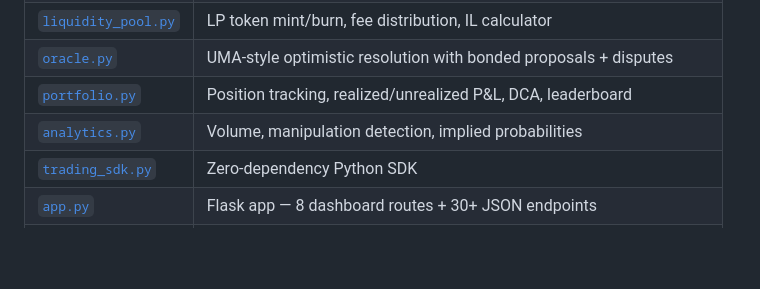
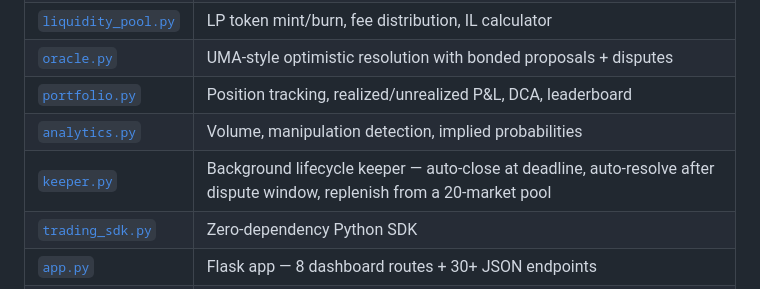
Before and after one commit to xiangchengzilema/arc-prediction-dex, a Markdown page: README.md, the part around the change. Drawn GitHub-style; blank space fills up the shorter version.

Commit message:
docs: list keeper.py in Core modules table
The README's Core modules table didn't list keeper.py, which is the
background thread responsible for auto-closing markets at deadline,
auto-resolving them after the dispute window, and replenishing the
active set from a 20-market pool. It's one of the venue's distinguishing
features — readers shouldn't have to discover it from app.py imports.

```diff
--- a/README.md
+++ b/README.md
@@ -122,6 +122,7 @@ Every decision — BUY, HOLD, or SKIP — gets a one-line rationale and is strea
 | [`oracle.py`](oracle.py) | UMA-style optimistic resolution with bonded proposals + disputes |
 | [`portfolio.py`](portfolio.py) | Position tracking, realized/unrealized P&L, DCA, leaderboard |
 | [`analytics.py`](analytics.py) | Volume, manipulation detection, implied probabilities |
+| [`keeper.py`](keeper.py) | Background lifecycle keeper — auto-close at deadline, auto-resolve after dispute window, replenish from a 20-market pool |
 | [`trading_sdk.py`](trading_sdk.py) | Zero-dependency Python SDK |
 | [`app.py`](app.py) | Flask app — 8 dashboard routes + 30+ JSON endpoints |
 | [`cli.py`](cli.py) | Command-line trading tool |
```
